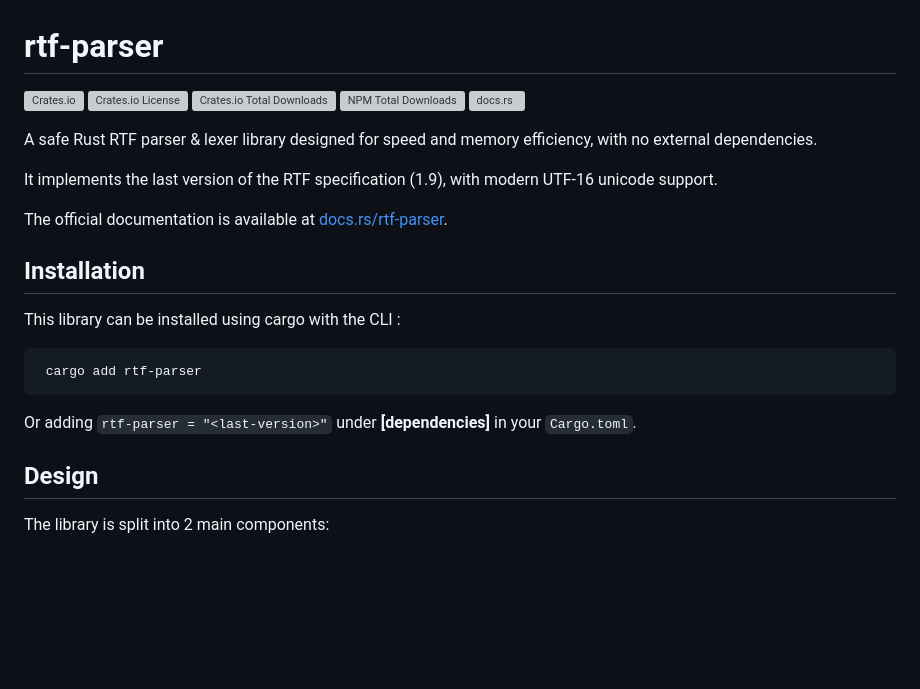
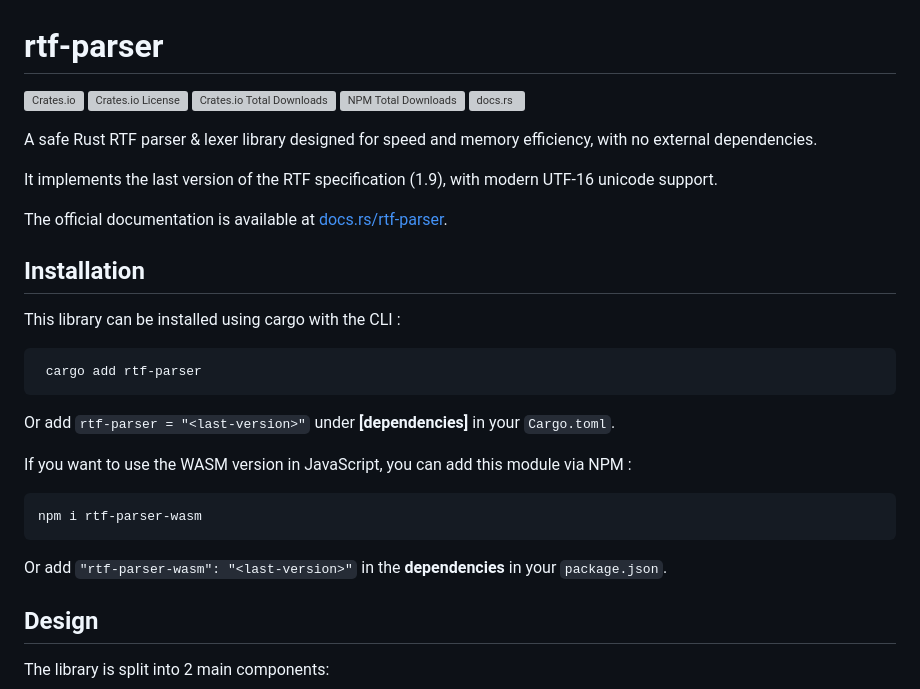
Before and after one commit to d0rianb/rtf-parser, a Markdown page: README.md, the part around one of its changes. GitHub-like rendering; blank space fills up the shorter version; grey boxes are pictures that could not be loaded.

Commit message:
Update README.md
Add NPM install instructions

````diff
--- a/README.md
+++ b/README.md
@@ -16,7 +16,13 @@ This library can be installed using cargo with the CLI :
 ```bash
  cargo add rtf-parser
  ```
-Or adding `rtf-parser = "<last-version>"` under **[dependencies]** in your `Cargo.toml`.
+Or add `rtf-parser = "<last-version>"` under **[dependencies]** in your `Cargo.toml`.
+
+If you want to use the WASM version in JavaScript, you can add this module via NPM :
+```node
+npm i rtf-parser-wasm
+```
+Or add `"rtf-parser-wasm": "<last-version>"` in the  **dependencies** in your `package.json`.
 
 ## Design
 The library is split into 2 main components:
````
Also changed, not shown: other parts of README.md (+2 -2 lines).
